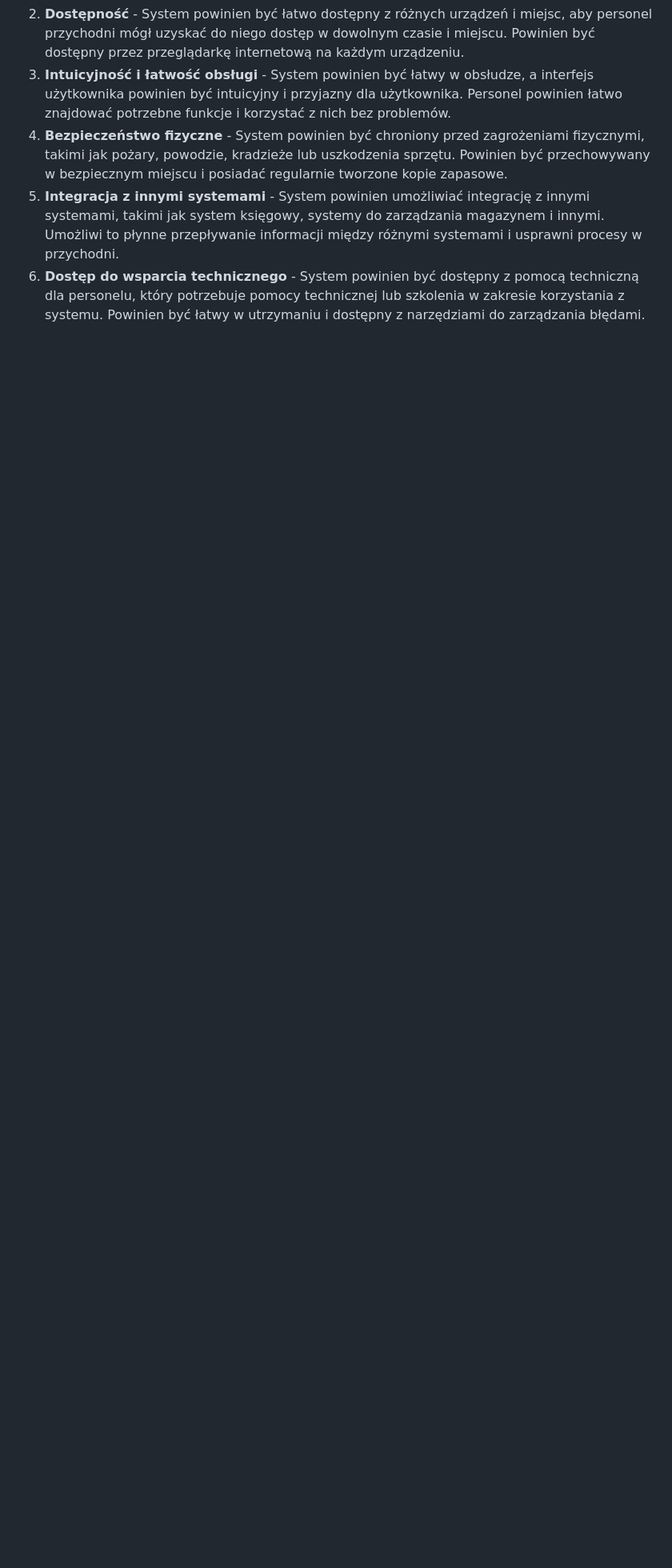
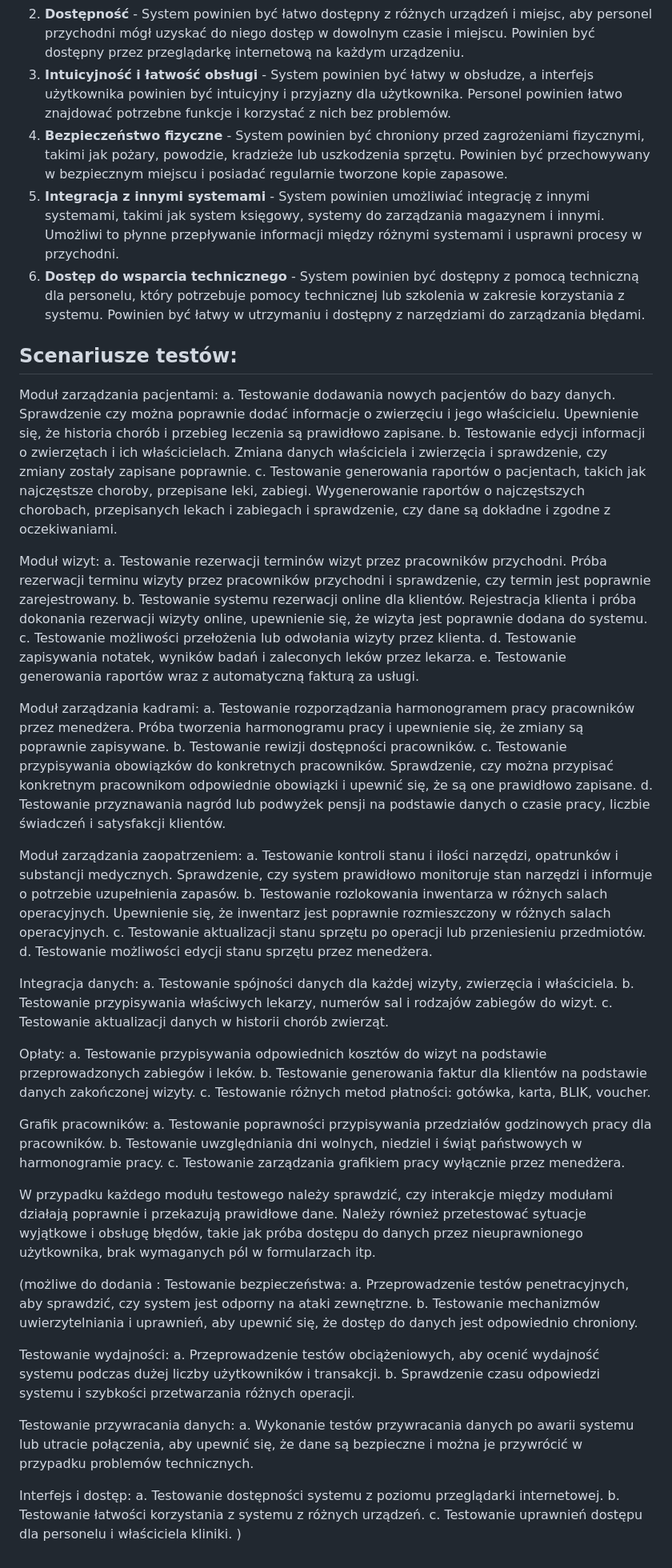
Before and after one commit to kowalczyk-j/vet-clinic-web-app, a Markdown page: README.md, the part around the change printed below. Shown: that part at 80% size. GitHub-like rendering; blank space fills up the shorter version.

Commit message:
Dodane scenariusze testów

```diff
--- a/README.md
+++ b/README.md
@@ -48,3 +48,76 @@ System będzie dostępny z poziomu przeglądarki internetowej, co pozwoli na ła
 4. **Bezpieczeństwo fizyczne** - System powinien być chroniony przed zagrożeniami fizycznymi, takimi jak pożary, powodzie, kradzieże lub uszkodzenia sprzętu. Powinien być przechowywany w bezpiecznym miejscu i posiadać regularnie tworzone kopie zapasowe.
 5. **Integracja z innymi systemami** - System powinien umożliwiać integrację z innymi systemami, takimi jak system księgowy, systemy do zarządzania magazynem i innymi. Umożliwi to płynne przepływanie informacji między różnymi systemami i usprawni procesy w przychodni.
 6. **Dostęp do wsparcia technicznego** - System powinien być dostępny z pomocą techniczną dla personelu, który potrzebuje pomocy technicznej lub szkolenia w zakresie korzystania z systemu. Powinien być łatwy w utrzymaniu i dostępny z narzędziami do zarządzania błędami.
+
+
+## Scenariusze testów:
+Moduł zarządzania pacjentami:
+a. Testowanie dodawania nowych pacjentów do bazy danych.
+Sprawdzenie czy można poprawnie dodać informacje o zwierzęciu i jego właścicielu.
+Upewnienie się, że historia chorób i przebieg leczenia są prawidłowo zapisane.
+b. Testowanie edycji informacji o zwierzętach i ich właścicielach.
+Zmiana danych właściciela i zwierzęcia i sprawdzenie, czy zmiany zostały zapisane poprawnie.
+c. Testowanie generowania raportów o pacjentach, takich jak najczęstsze choroby, przepisane leki, zabiegi.
+Wygenerowanie raportów o najczęstszych chorobach, przepisanych lekach i zabiegach i sprawdzenie, czy dane są dokładne i zgodne z oczekiwaniami.
+
+Moduł wizyt:
+a. Testowanie rezerwacji terminów wizyt przez pracowników przychodni.
+Próba rezerwacji terminu wizyty przez pracowników przychodni i sprawdzenie, czy termin jest poprawnie zarejestrowany.
+b. Testowanie systemu rezerwacji online dla klientów.
+Rejestracja klienta i próba dokonania rezerwacji wizyty online, upewnienie się, że wizyta jest poprawnie dodana do systemu.
+c. Testowanie możliwości przełożenia lub odwołania wizyty przez klienta.
+d. Testowanie zapisywania notatek, wyników badań i zaleconych leków przez lekarza.
+e. Testowanie generowania raportów wraz z automatyczną fakturą za usługi.
+
+Moduł zarządzania kadrami:
+a. Testowanie rozporządzania harmonogramem pracy pracowników przez menedżera.
+Próba tworzenia harmonogramu pracy i upewnienie się, że zmiany są poprawnie zapisywane.
+b. Testowanie rewizji dostępności pracowników.
+c. Testowanie przypisywania obowiązków do konkretnych pracowników.
+Sprawdzenie, czy można przypisać konkretnym pracownikom odpowiednie obowiązki i upewnić się, że są one prawidłowo zapisane.
+d. Testowanie przyznawania nagród lub podwyżek pensji na podstawie danych o czasie pracy, liczbie świadczeń i satysfakcji klientów.
+
+Moduł zarządzania zaopatrzeniem:
+a. Testowanie kontroli stanu i ilości narzędzi, opatrunków i substancji medycznych.
+Sprawdzenie, czy system prawidłowo monitoruje stan narzędzi i informuje o potrzebie uzupełnienia zapasów.
+b. Testowanie rozlokowania inwentarza w różnych salach operacyjnych.
+Upewnienie się, że inwentarz jest poprawnie rozmieszczony w różnych salach operacyjnych.
+c. Testowanie aktualizacji stanu sprzętu po operacji lub przeniesieniu przedmiotów.
+d. Testowanie możliwości edycji stanu sprzętu przez menedżera.
+
+Integracja danych:
+a. Testowanie spójności danych dla każdej wizyty, zwierzęcia i właściciela.
+b. Testowanie przypisywania właściwych lekarzy, numerów sal i rodzajów zabiegów do wizyt.
+c. Testowanie aktualizacji danych w historii chorób zwierząt.
+
+Opłaty:
+a. Testowanie przypisywania odpowiednich kosztów do wizyt na podstawie przeprowadzonych zabiegów i leków.
+b. Testowanie generowania faktur dla klientów na podstawie danych zakończonej wizyty.
+c. Testowanie różnych metod płatności: gotówka, karta, BLIK, voucher.
+
+Grafik pracowników:
+a. Testowanie poprawności przypisywania przedziałów godzinowych pracy dla pracowników.
+b. Testowanie uwzględniania dni wolnych, niedziel i świąt państwowych w harmonogramie pracy.
+c. Testowanie zarządzania grafikiem pracy wyłącznie przez menedżera.
+
+W przypadku każdego modułu testowego należy sprawdzić, czy interakcje między modułami działają poprawnie i przekazują prawidłowe dane. Należy również przetestować sytuacje wyjątkowe i obsługę błędów, takie jak próba dostępu do danych przez nieuprawnionego użytkownika, brak wymaganych pól w formularzach itp.
+
+
+
+(możliwe do dodania :
+Testowanie bezpieczeństwa:
+a. Przeprowadzenie testów penetracyjnych, aby sprawdzić, czy system jest odporny na ataki zewnętrzne.
+b. Testowanie mechanizmów uwierzytelniania i uprawnień, aby upewnić się, że dostęp do danych jest odpowiednio chroniony.
+
+Testowanie wydajności:
+a. Przeprowadzenie testów obciążeniowych, aby ocenić wydajność systemu podczas dużej liczby użytkowników i transakcji.
+b. Sprawdzenie czasu odpowiedzi systemu i szybkości przetwarzania różnych operacji.
+
+Testowanie przywracania danych:
+a. Wykonanie testów przywracania danych po awarii systemu lub utracie połączenia, aby upewnić się, że dane są bezpieczne i można je przywrócić w przypadku problemów technicznych.
+
+Interfejs i dostęp:
+a. Testowanie dostępności systemu z poziomu przeglądarki internetowej.
+b. Testowanie łatwości korzystania z systemu z różnych urządzeń.
+c. Testowanie uprawnień dostępu dla personelu i właściciela kliniki.
+)
```
Also changed, not shown: other parts of README.md (+1 -1 lines).
